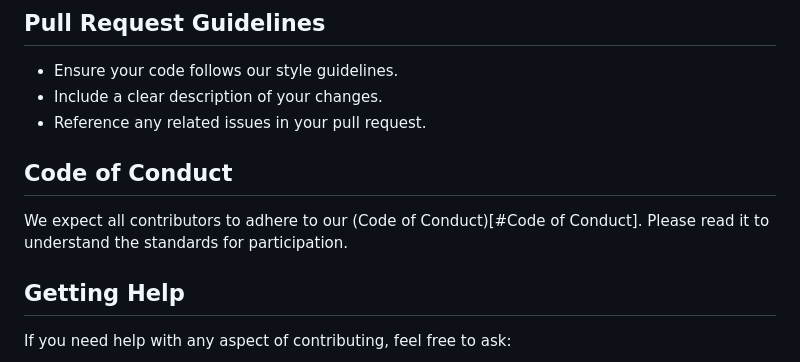
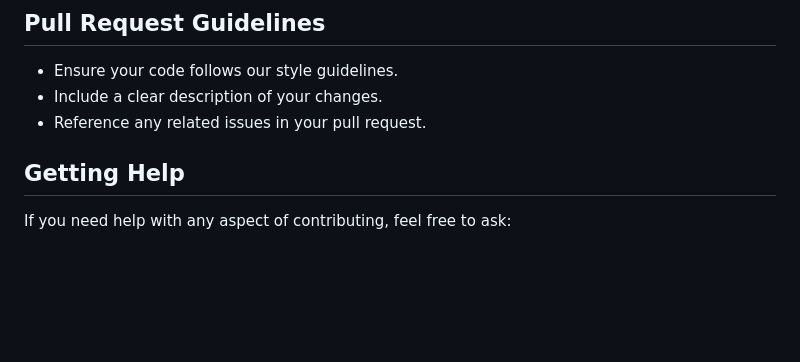
Before and after one commit to drivemins/drivemins.github.io, a Markdown page: README.md, the part around the change. GitHub-like rendering; blank space fills up the shorter version.

```diff
--- a/README.md
+++ b/README.md
@@ -123,8 +123,6 @@ git push origin feature/your-feature-name
 - Ensure your code follows our style guidelines.
 - Include a clear description of your changes.
 - Reference any related issues in your pull request.
-## Code of Conduct
-We expect all contributors to adhere to our (Code of Conduct)[#Code of Conduct]. Please read it to understand the standards for participation.
 
 ## Getting Help
 If you need help with any aspect of contributing, feel free to ask:
```
